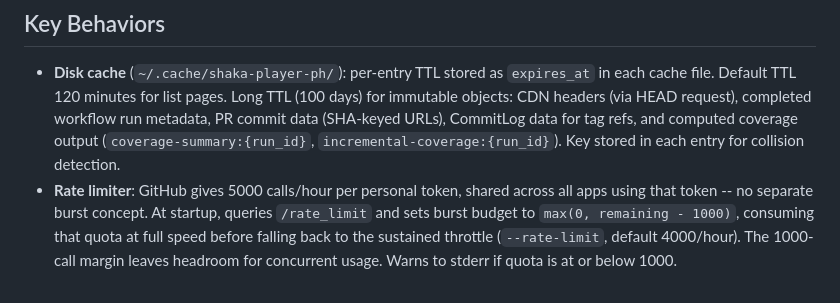
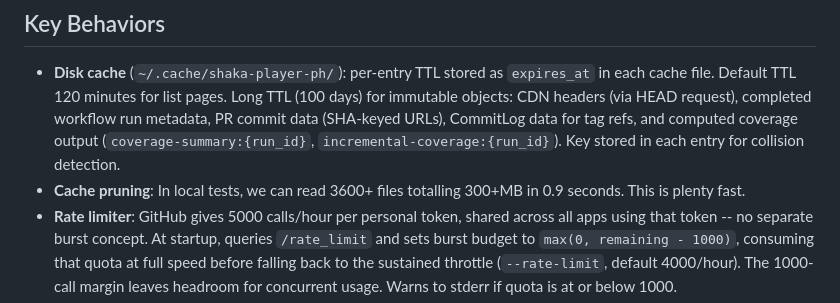
Before and after one commit to joeyparrish/shaka-player-ph, a Markdown page: CLAUDE.md, the part around the change. GitHub-like rendering.

Commit message:
Add note on cache pruning speed

```diff
--- a/CLAUDE.md
+++ b/CLAUDE.md
@@ -35,6 +35,8 @@ ph/ph/formatters.py     -- Human-readable output formatting
   CommitLog data for tag refs, and computed coverage output
   (`coverage-summary:{run_id}`, `incremental-coverage:{run_id}`).
   Key stored in each entry for collision detection.
+- **Cache pruning**: In local tests, we can read 3600+ files totalling 300+MB
+  in 0.9 seconds.  This is plenty fast.
 - **Rate limiter**: GitHub gives 5000 calls/hour per personal token, shared
   across all apps using that token -- no separate burst concept. At startup,
   queries `/rate_limit` and sets burst budget to `max(0, remaining - 1000)`,
```
